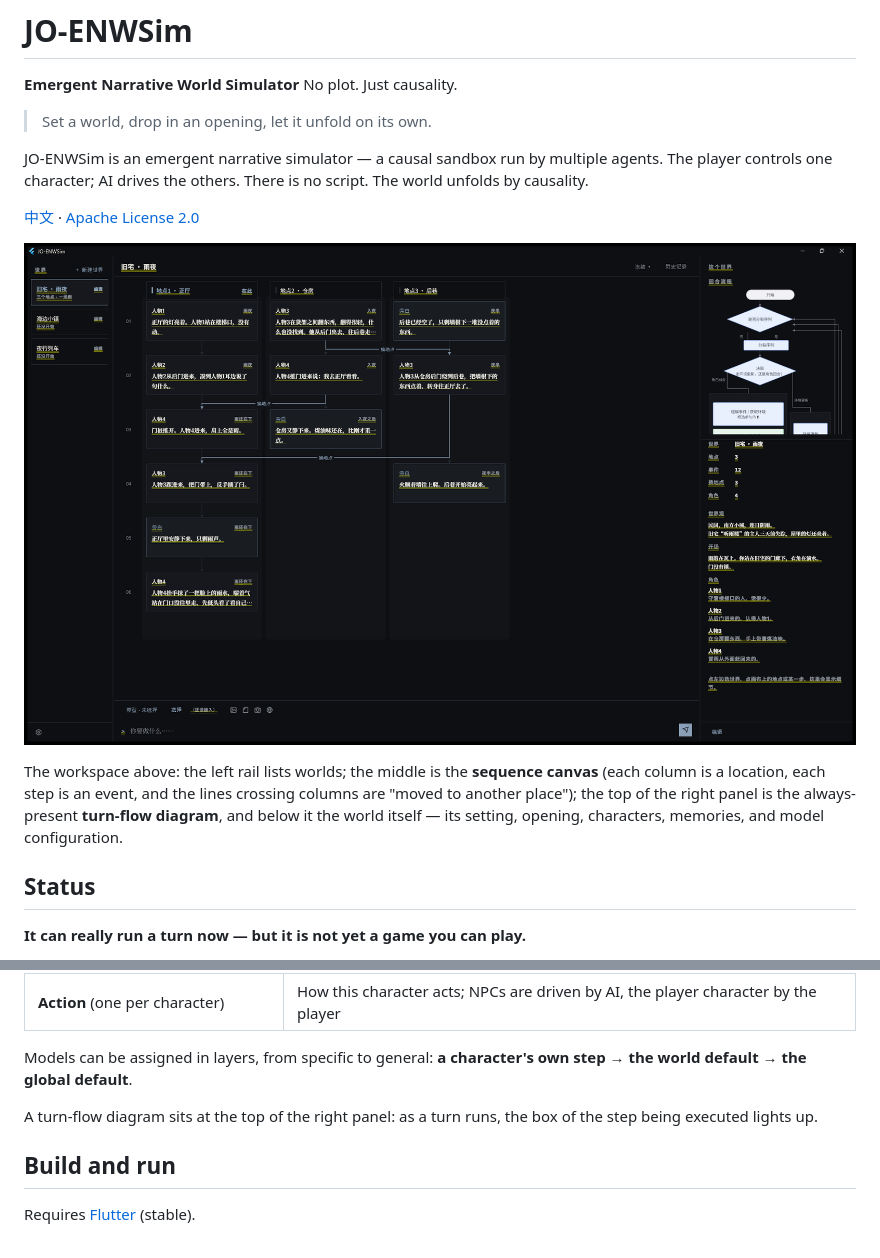
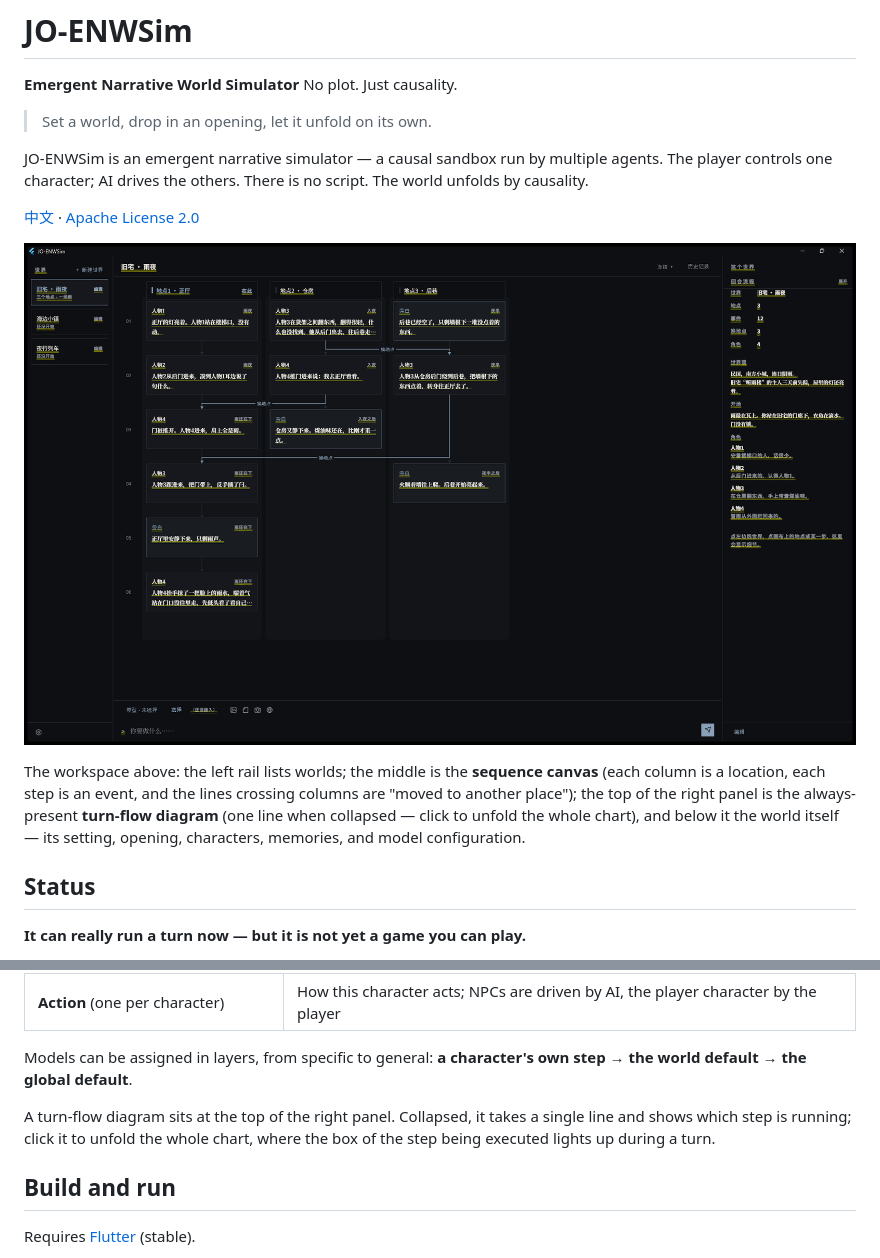
Before and after one commit to JO-Beacon/JO-ENWSim, a Markdown page: README_en_US.md, 2 parts joined by grey strips. GitHub-like rendering; pictures changed too: docs/screenshot.png.

```diff
--- a/README_en_US.md
+++ b/README_en_US.md
@@ -11,7 +11,7 @@ JO-ENWSim is an emergent narrative simulator — a causal sandbox run by multipl
 
 ![Workspace](./docs/screenshot.png)
 
-The workspace above: the left rail lists worlds; the middle is the **sequence canvas** (each column is a location, each step is an event, and the lines crossing columns are "moved to another place"); the top of the right panel is the always-present **turn-flow diagram**, and below it the world itself — its setting, opening, characters, memories, and model configuration.
+The workspace above: the left rail lists worlds; the middle is the **sequence canvas** (each column is a location, each step is an event, and the lines crossing columns are "moved to another place"); the top of the right panel is the always-present **turn-flow diagram** (one line when collapsed — click to unfold the whole chart), and below it the world itself — its setting, opening, characters, memories, and model configuration.
 
 ## Status
 
@@ -53,7 +53,7 @@ The unit is **one character acting once = one turn**. Three kinds of agents shar
 
 Models can be assigned in layers, from specific to general: **a character's own step → the world default → the global default**.
 
-A turn-flow diagram sits at the top of the right panel: as a turn runs, the box of the step being executed lights up.
+A turn-flow diagram sits at the top of the right panel. Collapsed, it takes a single line and shows which step is running; click it to unfold the whole chart, where the box of the step being executed lights up during a turn.
 
 ## Build and run
 
```
Also changed, not shown: README.md (+2 -2 lines), 12 other files.
